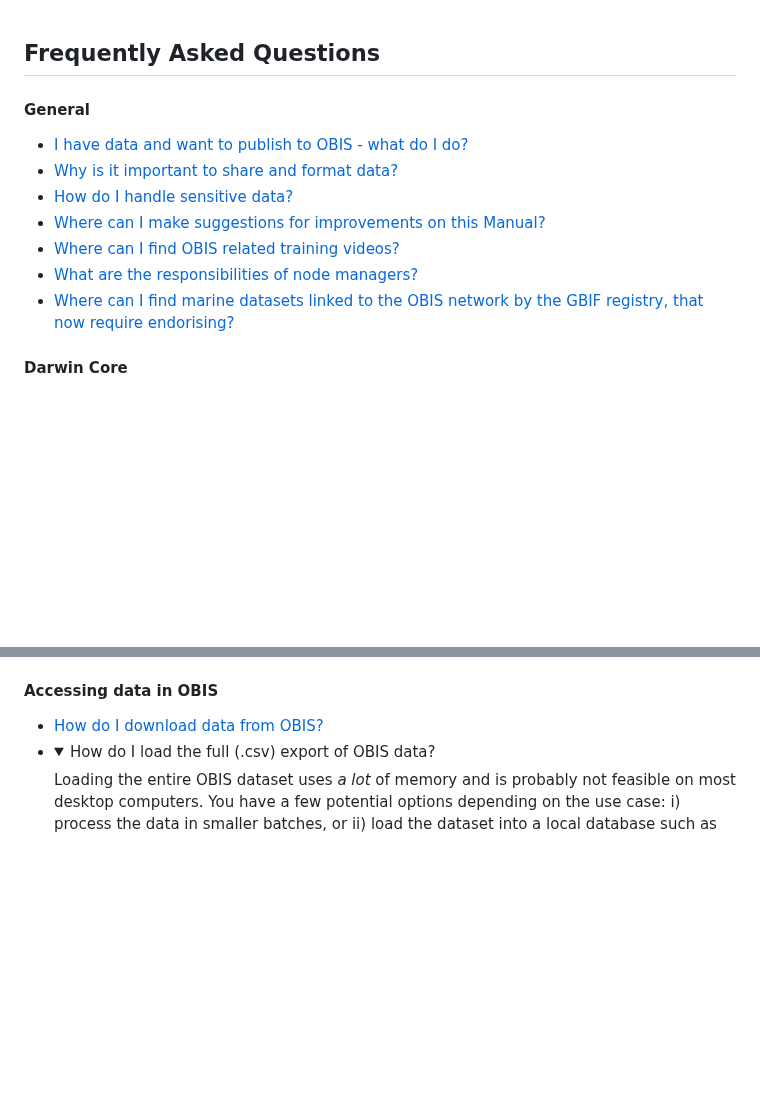
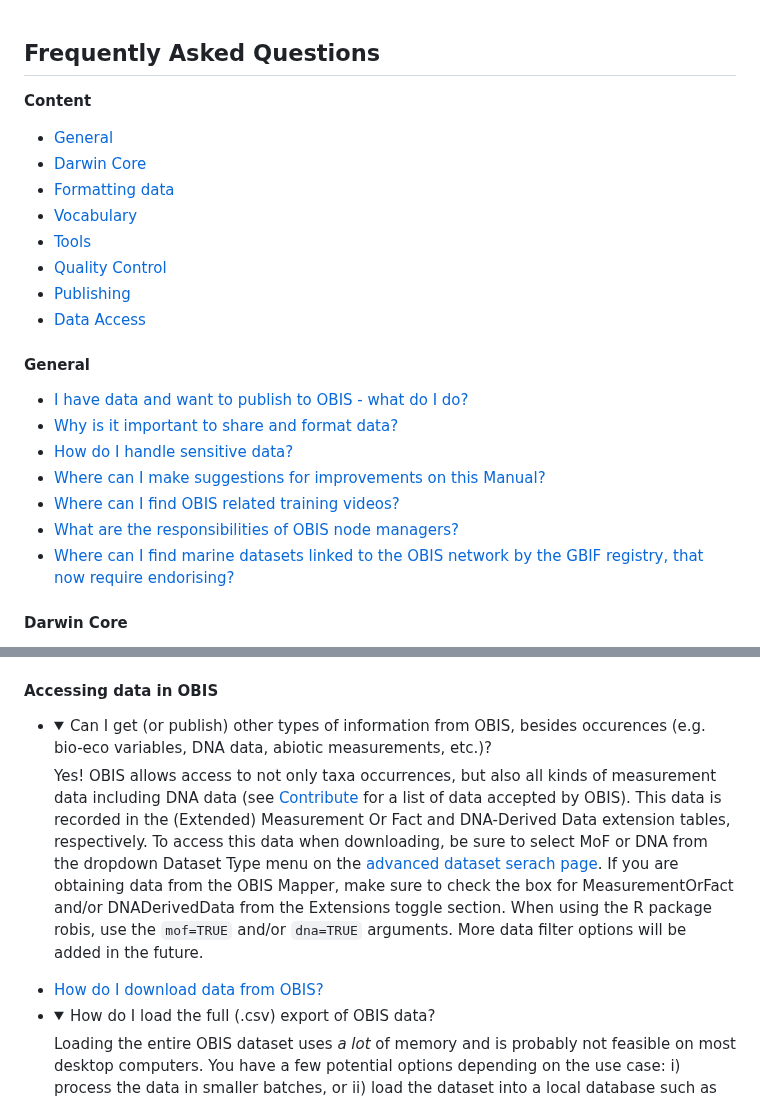
Before and after one commit to iobis/manual, a Markdown page: FAQ.md, 2 parts joined by grey strips. GitHub-like rendering; folded sections open; blank space fills up the shorter version.

Commit message:
added question to data access FAQ
* added question on how to access other types of data from OBIS (e.g. measurement)
* expanded point on examples page for seagrass data that measurementType can include other measurements

```diff
--- a/FAQ.md
+++ b/FAQ.md
@@ -1,4 +1,15 @@
 ## Frequently Asked Questions
+
+**Content**
+
+* [General](#general)
+* [Darwin Core](#darwin-core)
+* [Formatting data](#formatting-data)
+* [Vocabulary](#vocabulary)
+* [Tools](#tools)
+* [Quality Control](#quality-control)
+* [Publishing](#publishing)
+* [Data Access](#accessing-data-in-obis)
 
 #### General
 
@@ -7,7 +18,7 @@
 * [How do I handle sensitive data?](contribute.html#how-to-handle-sensitive-data)
 * [Where can I make suggestions for improvements on this Manual?](https://github.com/iobis/manual)
 * [Where can I find OBIS related training videos?](https://youtube.com/playlist?list=PLlgUwSvpCFS4TS7ZN0fhByj_3EBZ5lXbF)
-* [What are the responsibilities of node managers?](nodes.html)
+* [What are the responsibilities of OBIS node managers?](nodes.html)
 * [Where can I find marine datasets linked to the OBIS network by the GBIF registry, that now require endorising?](https://github.com/iobis/obis-network-datasets/)
 
 #### Darwin Core
@@ -109,6 +120,11 @@
 #### Accessing data in OBIS
 
 <ul>
+  <li><details>
+  <summary>Can I get (or publish) other types of information from OBIS, besides occurences (e.g. bio-eco variables, DNA data, abiotic measurements, etc.)? </summary>
+
+  Yes! OBIS allows access to not only taxa occurrences, but also all kinds of measurement data including DNA data (see [Contribute](contribute.html) for a list of data accepted by OBIS). This data is recorded in the (Extended) Measurement Or Fact and DNA-Derived Data extension tables, respectively. To access this data when downloading, be sure to select MoF or DNA from the dropdown Dataset Type menu on the [advanced dataset serach page](https://obis.org/datasets). If you are obtaining data from the OBIS Mapper, make sure to check the box for MeasurementOrFact and/or DNADerivedData from the Extensions toggle section. When using the R package robis, use the `mof=TRUE` and/or `dna=TRUE` arguments. More data filter options will be added in the future.
+  </details></li>
   <li><a href="access.html#obis-homepage-and-dataset-pages">How do I download data from OBIS?</a></li>
   <li><details>
   <summary>How do I load the full (.csv) export of OBIS data?</summary>
```
Also changed, not shown: examples.md (+1 -1 lines), 1 other file.
